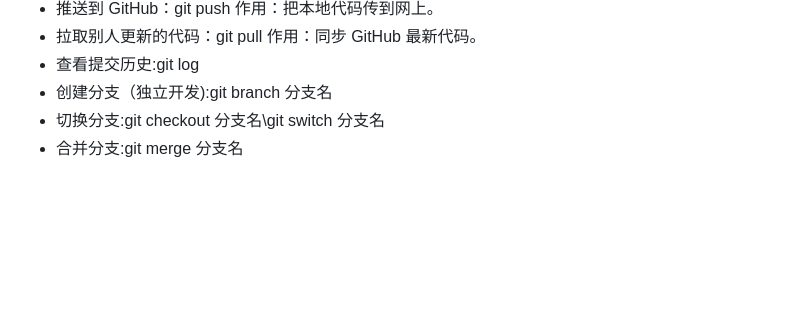
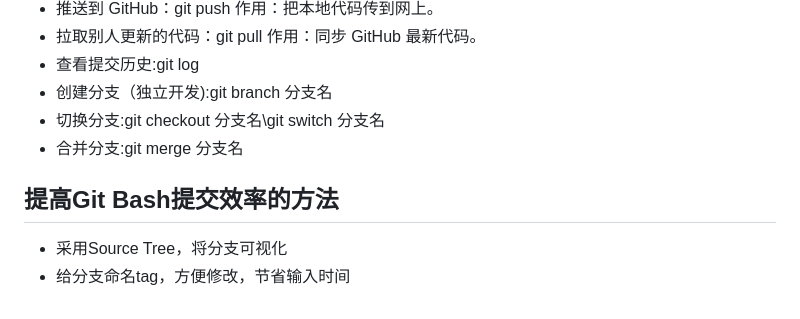
Before and after one commit to 541-cpu/Tasks, a Markdown page: 第二阶段/Git学习笔记.md, the part around the change. GitHub-like rendering; blank space fills up the shorter version.

```diff
--- a/第二阶段/Git学习笔记.md
+++ b/第二阶段/Git学习笔记.md
@@ -114,3 +114,8 @@ Git的标签虽然是版本库的快照，但其实它就是指向某个commit
 - 创建分支（独立开发):git branch 分支名
 - 切换分支:git checkout 分支名\git switch 分支名
 - 合并分支:git merge 分支名
+
+## 提高Git Bash提交效率的方法
+
+- 采用Source Tree，将分支可视化
+- 给分支命名tag，方便修改，节省输入时间
```
